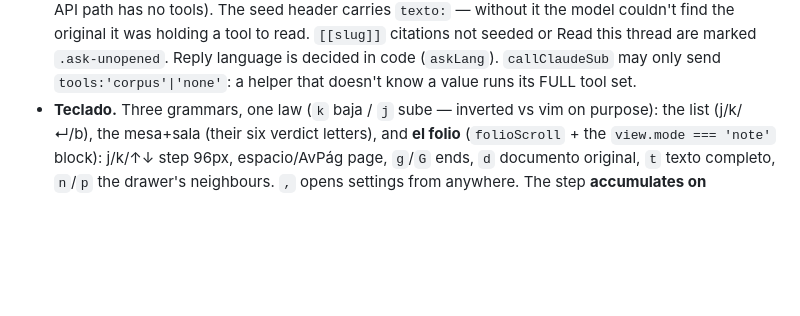
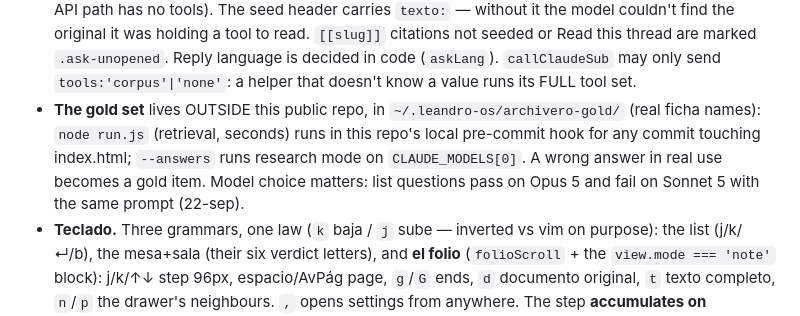
Before and after one commit to leandrogn10-ctrl/archivo, a Markdown page: CLAUDE.md, the part around the change. GitHub-like rendering; blank space fills up the shorter version.

Commit message:
CLAUDE.md: dónde vive el set dorado y qué lo corre
Co-Authored-By: Claude Opus 5.5 <noreply@anthropic.com>

```diff
--- a/CLAUDE.md
+++ b/CLAUDE.md
@@ -95,6 +95,10 @@ títulos reales del archivo y este repo es PÚBLICO. Están en local, en la rama
   `texto:` — without it the model couldn't find the original it was holding a tool to read. `[[slug]]` citations
   not seeded or Read this thread are marked `.ask-unopened`. Reply language is decided in code (`askLang`).
   `callClaudeSub` may only send `tools:'corpus'|'none'`: a helper that doesn't know a value runs its FULL tool set.
+- **The gold set** lives OUTSIDE this public repo, in `~/.leandro-os/archivero-gold/` (real ficha names): `node run.js`
+  (retrieval, seconds) runs in this repo's local pre-commit hook for any commit touching index.html; `--answers` runs
+  research mode on `CLAUDE_MODELS[0]`. A wrong answer in real use becomes a gold item. Model choice matters: list
+  questions pass on Opus 5 and fail on Sonnet 5 with the same prompt (22-sep).
 - **Teclado.** Three grammars, one law (`k` baja / `j` sube — inverted vs vim on purpose):
   the list (j/k/↵/b), the mesa+sala (their six verdict letters), and **el folio**
   (`folioScroll` + the `view.mode === 'note'` block): j/k/↑↓ step 96px, espacio/AvPág page,
```
